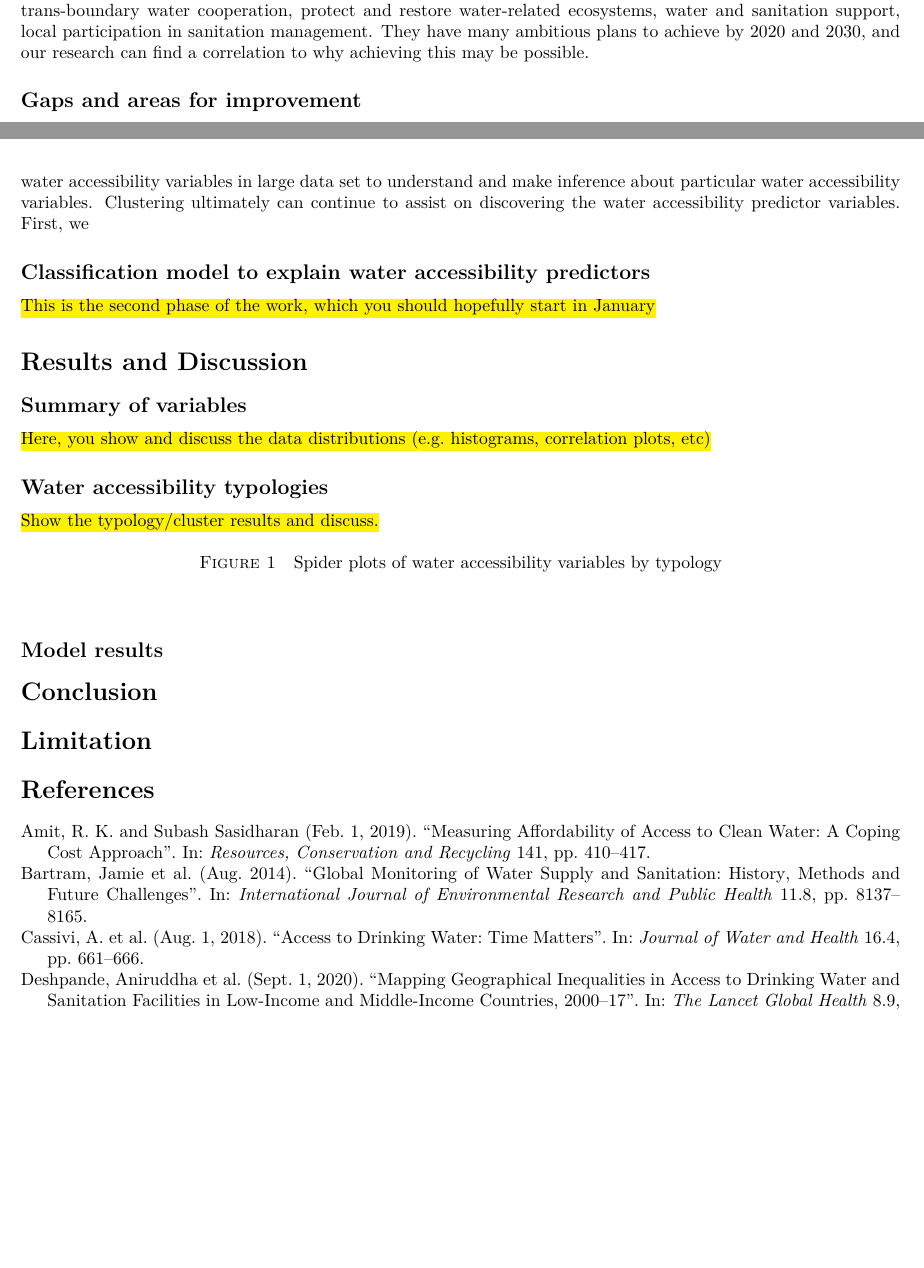
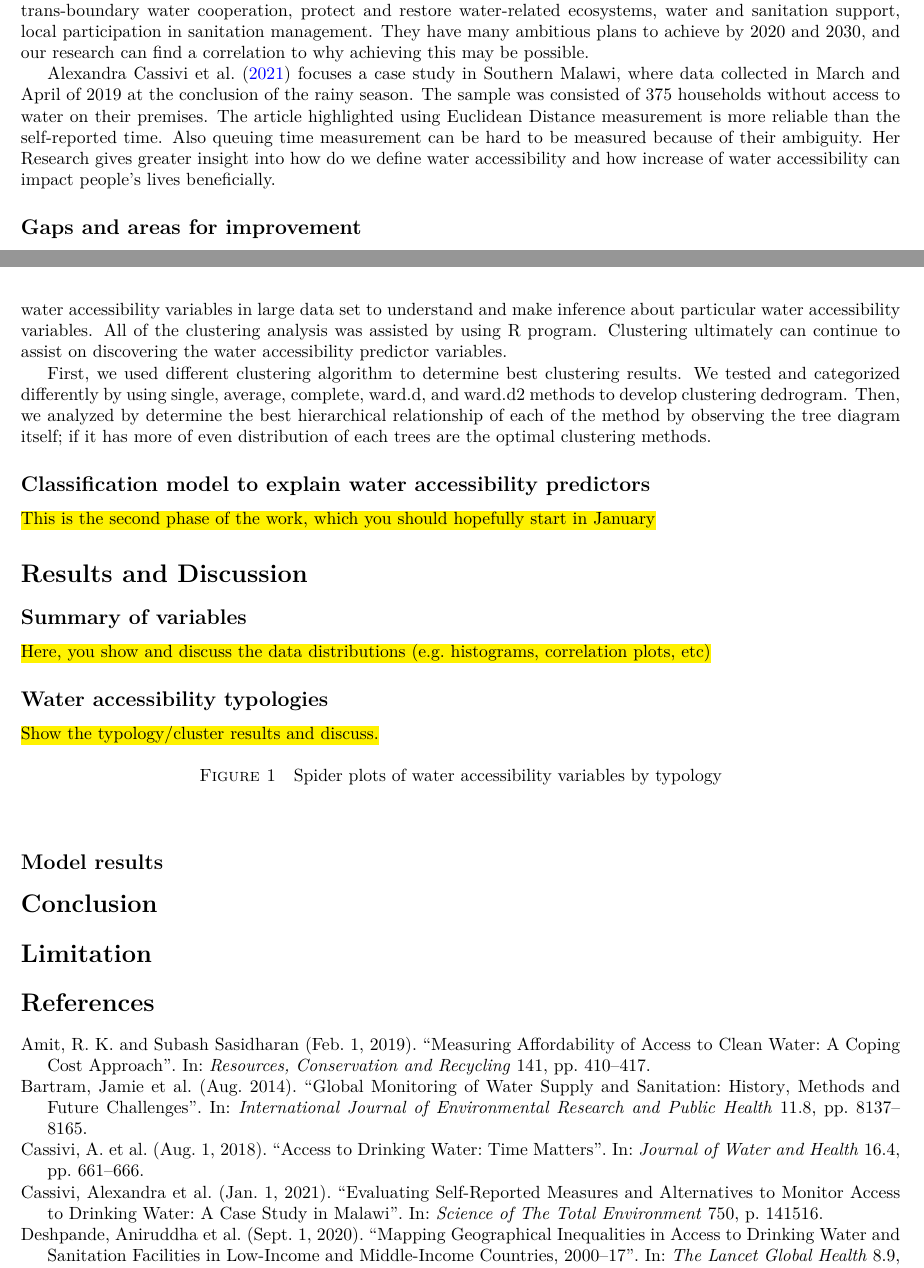
Before and after one commit to narslab/water-accessibility, a LaTeX document (docs/manuscript/manuscript.tex): two parts of pages 3 and 6 of 7, joined at a grey line, cut so that both start at the same text, the shorter picture padded with empty space. Compiled offline with pdfLaTeX.

Commit message:
Added Cassivi's 2021 journal article literature review.

```diff
--- a/docs/manuscript/manuscript.tex
+++ b/docs/manuscript/manuscript.tex
@@ -360,6 +360,8 @@ temporal dynamics should be considered over three interlinked time scales:
 \citet{deshpande2020mapping} discusses their findings of improved overall water availability and piped water accessibility for the globe (40\% to 50.3\%). \citet{deshpande2020mapping} also found that it was the lowest increase in sub-Saharan Africa, where the accessibility was mostly concentrated in urban regions. \citet{deshpande2020mapping} focuses mostly on understanding trends in diarrhea burden, where the needs are greatest for the improvement of access to safe drinking water and sanitation facilities. Our study can benefit this research by implementing the best and effective modes of transportation of clean water to improve safe drinking water and sanitation. Even with the water pipe access increasing, they can't conclude if the people had clean water as they needed right away. Overall, the access to safe drinking water and sanitation improved globally between 2000 and 2017, but dis-proportionality undermines reaching the Sustainable Development Goals.
 
 \citet{goal} explains specific targets that have goals and indicators to track global water accessibility. The article quantifies and provides Graphs: safe drinking water, safe sanitation, and hygiene, safe sanitation and hygiene, ambient water quality, water use efficiency, levels of freshwater stress, integrated water management, trans-boundary water cooperation, protect and restore water-related ecosystems, water and sanitation support, local participation in sanitation management. They have many ambitious plans to achieve by 2020 and 2030, and our research can find a correlation to why achieving this may be possible.
+
+\citet{cassivi2021evaluating} focuses a case study in Southern Malawi, where data collected in March and April of 2019 at the conclusion of the rainy season. The sample was consisted of 375 households without access to water on their premises.   The article highlighted using Euclidean Distance measurement is more reliable than the self-reported time. Also queuing time measurement can be hard to be measured because of their ambiguity. Her Research gives greater insight into how do we define water accessibility and how increase of water accessibility can impact people's lives beneficially.
 % citep (for citations fully enclosed in parentheses)
 % cite (for citations without any parentheses)
 % citet (for citations where the year only is in parentheses)
@@ -497,12 +499,13 @@ We analyzed data from the Demographic Health Survey (DHS) and the Multiple Indic
 % 4. Election of the best clustering
 % 5. Analysis of Ward.d2 & 4 cut tree analysis
 
-We elected 11 variables which describes water accessibility of 78 countries around the world \citep{price2019difference}. Next, we decided to implement clustering which is an unsupervised machine learning method to identify and group water accessibility variables in large data set to understand and make inference about particular water accessibility variables. Clustering ultimately can continue to assist on discovering the water accessibility predictor variables.
-First, we
+We elected 11 variables which describes water accessibility of 78 countries around the world \citep{price2019difference}. Next, we decided to implement clustering which is an unsupervised machine learning method to identify and group water accessibility variables in large data set to understand and make inference about particular water accessibility variables. All of the clustering analysis was assisted by using R program. Clustering ultimately can continue to assist on discovering the water accessibility predictor variables.
+
+First, we used different clustering algorithm to determine best clustering results. We tested and categorized differently by using single, average, complete, ward.d, and ward.d2 methods to develop clustering dedrogram. Then, we analyzed by determine the best hierarchical relationship of each of the method by observing the tree diagram itself; if it has more of even distribution of each trees are the optimal clustering methods.
 
 
 
-%Kwale County is located on the south coast of Kenya, between the city of Mombasa to the north, and Tanzania to the south. In 2013, Kwale had a population of approximately 730,000 people, four‐fifths of whom lived in rural areas [Commission on Revenue Allocation, 2013]. Based on a poverty gap index measure, the region is one of the most impoverished in Kenya, ranked 41st out of 47 counties [Commission on Revenue Allocation, 2013]. According to the census in 2009, protected wells and boreholes were the main sources of water for 21.9% of the county's households [Kenya National Bureau of Statistics, 2012].
+
 
 \subsection*{Classification model to explain water accessibility predictors}
 \hl{This is the second phase of the work, which you should hopefully start in January}
```
